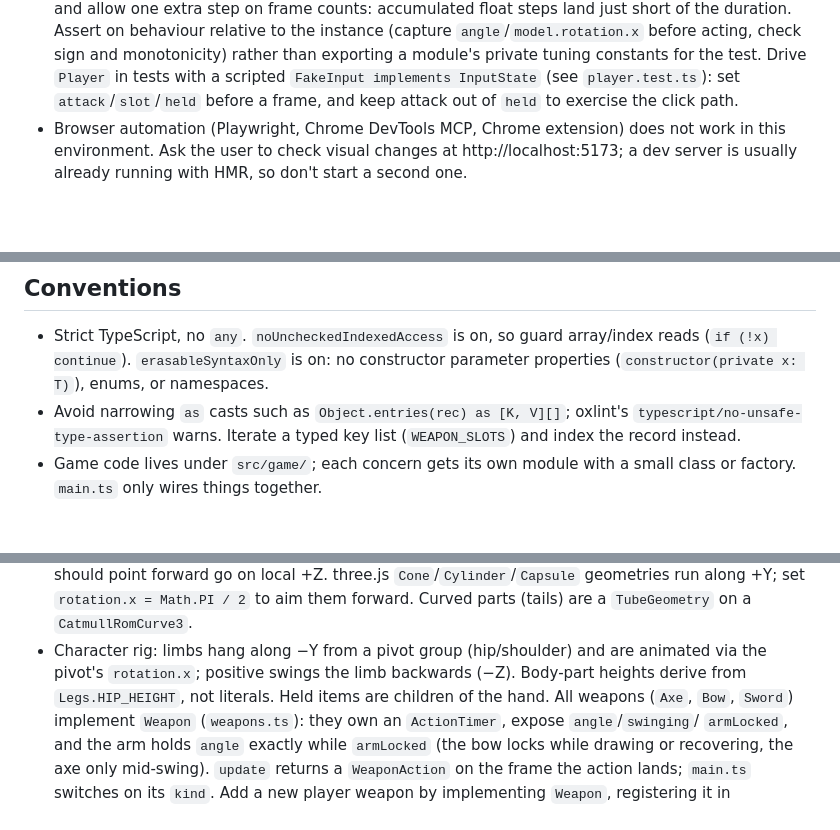
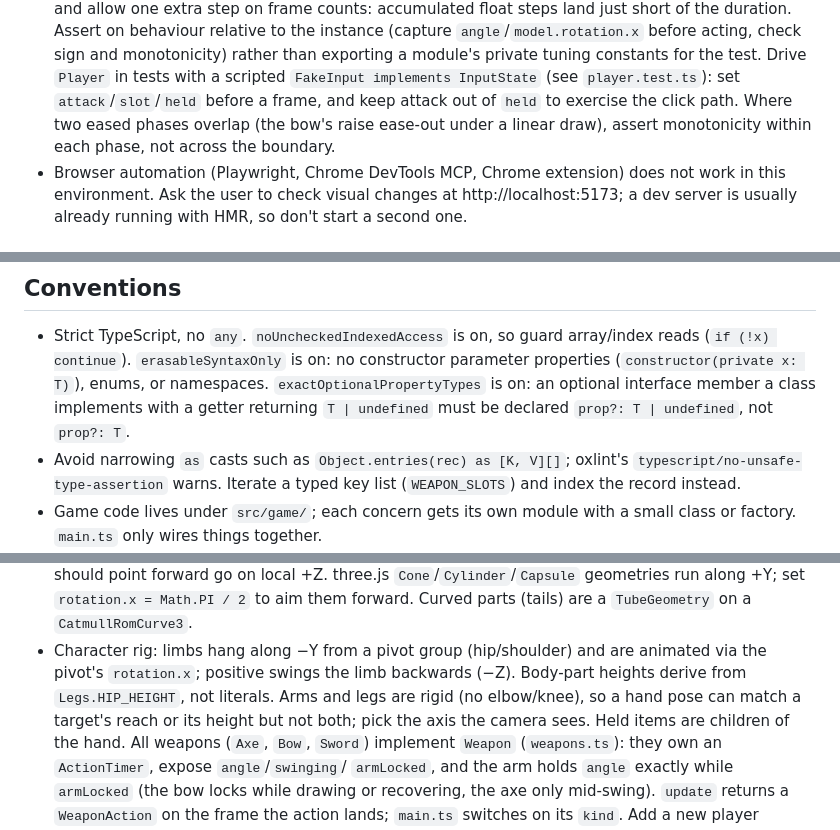
Before and after one commit to dhedegaard/vibecraft, a Markdown page: CLAUDE.md, 3 parts joined by grey strips. GitHub-like rendering; blank space fills up the shorter version.

Commit message:
CLAUDE.md: exactOptionalPropertyTypes getter rule, rigid limbs, phase-boundary tests
Co-Authored-By: Claude Fable 5.1 <noreply@anthropic.com>
Claude-Session: https://claude.ai/code/session_01MfaUMwafa3xKDREBkkqmbN

```diff
--- a/CLAUDE.md
+++ b/CLAUDE.md
@@ -45,6 +45,8 @@ CI (`.github/workflows/ci.yml`) runs typecheck, lint, tests and build on pushes
   Drive `Player` in tests with a scripted `FakeInput implements InputState`
   (see `player.test.ts`): set `attack`/`slot`/`held` before a frame, and keep
   attack out of `held` to exercise the click path.
+  Where two eased phases overlap (the bow's raise ease-out under a linear
+  draw), assert monotonicity within each phase, not across the boundary.
 - Browser automation (Playwright, Chrome DevTools MCP, Chrome extension) does
   not work in this environment. Ask the user to check visual changes at
   http://localhost:5173; a dev server is usually already running with HMR, so
@@ -91,6 +93,9 @@ CI (`.github/workflows/ci.yml`) runs typecheck, lint, tests and build on pushes
 - Strict TypeScript, no `any`. `noUncheckedIndexedAccess` is on, so guard
   array/index reads (`if (!x) continue`). `erasableSyntaxOnly` is on: no constructor
   parameter properties (`constructor(private x: T)`), enums, or namespaces.
+  `exactOptionalPropertyTypes` is on: an optional interface member a class
+  implements with a getter returning `T | undefined` must be declared
+  `prop?: T | undefined`, not `prop?: T`.
 - Avoid narrowing `as` casts such as `Object.entries(rec) as [K, V][]`; oxlint's
   `typescript/no-unsafe-type-assertion` warns. Iterate a typed key list
   (`WEAPON_SLOTS`) and index the record instead.
@@ -121,7 +126,9 @@ CI (`.github/workflows/ci.yml`) runs typecheck, lint, tests and build on pushes
   `TubeGeometry` on a `CatmullRomCurve3`.
 - Character rig: limbs hang along −Y from a pivot group (hip/shoulder) and are
   animated via the pivot's `rotation.x`; positive swings the limb backwards
-  (−Z). Body-part heights derive from `Legs.HIP_HEIGHT`, not literals. Held
+  (−Z). Body-part heights derive from `Legs.HIP_HEIGHT`, not literals. Arms
+  and legs are rigid (no elbow/knee), so a hand pose can match a target's reach
+  or its height but not both; pick the axis the camera sees. Held
   items are children of the hand. All weapons (`Axe`, `Bow`, `Sword`) implement
   `Weapon` (`weapons.ts`): they own an `ActionTimer`, expose `angle`/`swinging`/
   `armLocked`, and the arm holds `angle` exactly while `armLocked` (the bow locks
```
